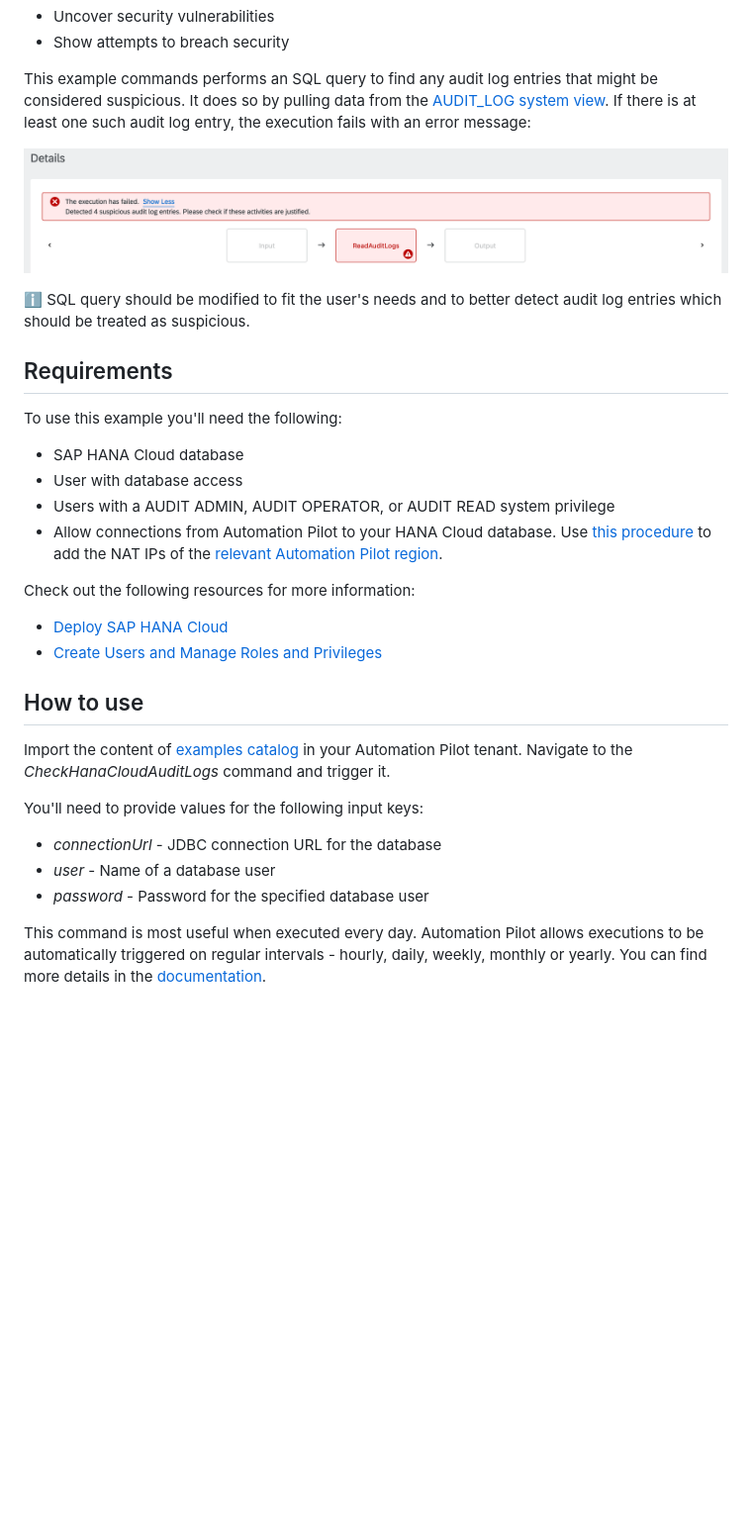
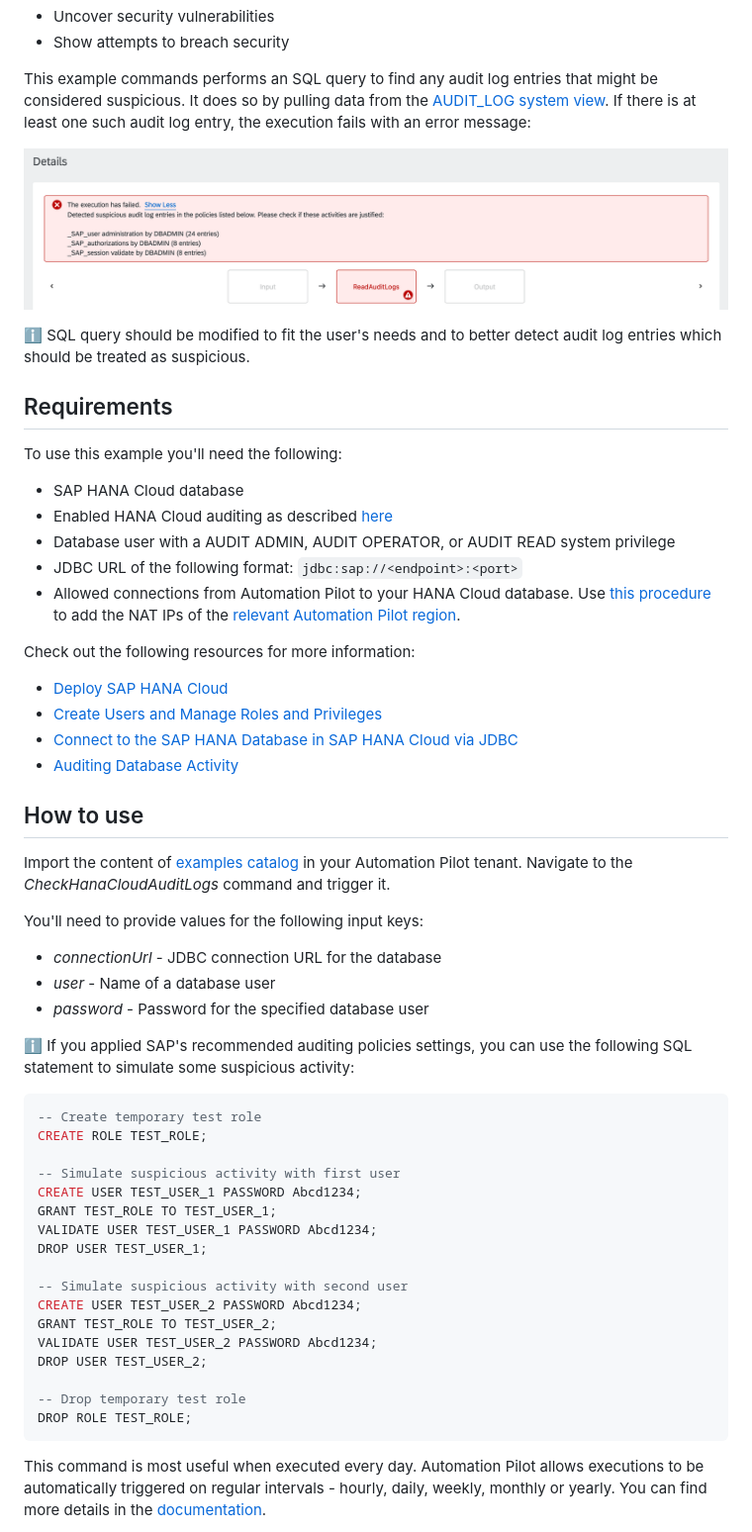
Before and after one commit to SAP-samples/automation-pilot-examples, a Markdown page: check-hana-cloud-audit-logs/README.md, the part around the change. Shown at 99% size. Rendered like a GitHub page; pictures changed too: check-hana-cloud-audit-logs/assets/audit-logs-error-message.png; blank space fills up the shorter version.

Commit message:
review 1

````diff
--- a/check-hana-cloud-audit-logs/README.md
+++ b/check-hana-cloud-audit-logs/README.md
@@ -24,14 +24,17 @@ This example commands performs an SQL query to find any audit log entries that m
 To use this example you'll need the following:
 
 * SAP HANA Cloud database
-* User with database access
-* Users with a AUDIT ADMIN, AUDIT OPERATOR, or AUDIT READ system privilege
-* Allow connections from Automation Pilot to your HANA Cloud database. Use [this procedure](https://help.sap.com/docs/HANA_SERVICE_CF/cc53ad464a57404b8d453bbadbc81ceb/71eb651f84274a0cb2f2b4380df91724.html) to add the NAT IPs of the [relevant Automation Pilot region](https://help.sap.com/docs/AUTOMATION_PILOT/de3900c419f5492a8802274c17e07049/4536e41c57aa442095ccbac977965f26.html#regions).
+* Enabled HANA Cloud auditing as described [here](https://learning.sap.com/learning-journey/explore-provisioning-and-administration-with-sap-hana-cloud/auditing-in-sap-hana-cloud_a6522675-08c8-45ac-801d-a2f7afe00550)
+* Database user with a AUDIT ADMIN, AUDIT OPERATOR, or AUDIT READ system privilege
+* JDBC URL of the following format: `jdbc:sap://<endpoint>:<port>`
+* Allowed connections from Automation Pilot to your HANA Cloud database. Use [this procedure](https://help.sap.com/docs/HANA_SERVICE_CF/cc53ad464a57404b8d453bbadbc81ceb/71eb651f84274a0cb2f2b4380df91724.html) to add the NAT IPs of the [relevant Automation Pilot region](https://help.sap.com/docs/AUTOMATION_PILOT/de3900c419f5492a8802274c17e07049/4536e41c57aa442095ccbac977965f26.html#regions).
 
 Check out the following resources for more information:
 
 * [Deploy SAP HANA Cloud](https://developers.sap.com/tutorials/hana-cloud-deploying.html)
 * [Create Users and Manage Roles and Privileges](https://developers.sap.com/tutorials/hana-cloud-mission-trial-4.html)
+* [Connect to the SAP HANA Database in SAP HANA Cloud via JDBC](https://help.sap.com/docs/HANA_CLOUD/db19c7071e5f4101837e23f06e576495/030a162d380b4ec0bc6a284954c8256d.html)
+* [Auditing Database Activity](https://help.sap.com/docs/HANA_CLOUD/9630e508caef4578b34db22014998dba/a7b91b9ce5864056a6868ddf5d036833.html)
 
 ## How to use
 
@@ -43,6 +46,28 @@ You'll need to provide values for the following input keys:
 * *user* - Name of a database user
 * *password* - Password for the specified database user
 
+:information_source: If you applied SAP's recommended auditing policies settings, you can use the following SQL statement to simulate some suspicious activity:
+
+```sql
+-- Create temporary test role
+CREATE ROLE TEST_ROLE;
+
+-- Simulate suspicious activity with first user
+CREATE USER TEST_USER_1 PASSWORD Abcd1234;
+GRANT TEST_ROLE TO TEST_USER_1;
+VALIDATE USER TEST_USER_1 PASSWORD Abcd1234;
+DROP USER TEST_USER_1;
+
+-- Simulate suspicious activity with second user
+CREATE USER TEST_USER_2 PASSWORD Abcd1234;
+GRANT TEST_ROLE TO TEST_USER_2;
+VALIDATE USER TEST_USER_2 PASSWORD Abcd1234;
+DROP USER TEST_USER_2;
+
+-- Drop temporary test role
+DROP ROLE TEST_ROLE;
+```
+
 This command is most useful when executed every day. Automation Pilot allows executions to be automatically triggered on regular intervals - hourly, daily, weekly, monthly or yearly. You can find more details in the [documentation](https://help.sap.com/docs/AUTOMATION_PILOT/de3900c419f5492a8802274c17e07049/96863a2380d24ba4bab0145bbd78e411.html).
 
 Another important aspect is alerting. It's important to receive notifications (in the form of email, slack message, Jira ticket or other) whenever the *CheckHanaCloudAuditLogs* command finds suspicious audit log entries. This could be easily achieved with the help of SAP Alert Notification. More information can be found [here](https://help.sap.com/docs/AUTOMATION_PILOT/de3900c419f5492a8802274c17e07049/e75533639c6d4193aa8a7e7420c25f8c.html).
````
Also changed, not shown: check-hana-cloud-backup/README.md (+4 -2 lines), 1 other file.
